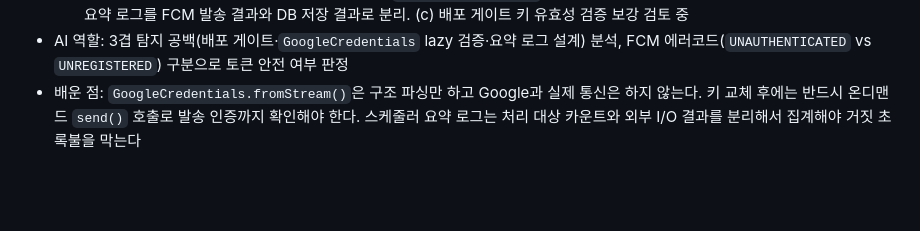
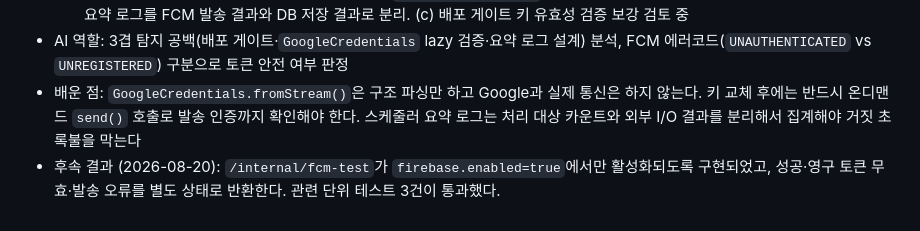
Before and after one commit to JianYang98/TriAgain, a Markdown page: docs/log/debugging-log.md, the part around the change. Rendered like a GitHub page; blank space fills up the shorter version.

Commit message:
docs: record fcm smoke test follow-up

```diff
--- a/docs/log/debugging-log.md
+++ b/docs/log/debugging-log.md
@@ -270,3 +270,5 @@
   4. **후속 조치** — (a) FCM 스모크 테스트 엔드포인트 `/internal/fcm-test` 신설(Tier 2, BE 에이전트 지시 전달 완료). (b) 스케줄러 요약 로그를 FCM 발송 결과와 DB 저장 결과로 분리. (c) 배포 게이트 키 유효성 검증 보강 검토 중
 - AI 역할: 3겹 탐지 공백(배포 게이트·`GoogleCredentials` lazy 검증·요약 로그 설계) 분석, FCM 에러코드(`UNAUTHENTICATED` vs `UNREGISTERED`) 구분으로 토큰 안전 여부 판정
 - 배운 점: `GoogleCredentials.fromStream()`은 구조 파싱만 하고 Google과 실제 통신은 하지 않는다. 키 교체 후에는 반드시 온디맨드 `send()` 호출로 발송 인증까지 확인해야 한다. 스케줄러 요약 로그는 처리 대상 카운트와 외부 I/O 결과를 분리해서 집계해야 거짓 초록불을 막는다
+- 후속 결과 (2026-08-20): `/internal/fcm-test`가 `firebase.enabled=true`에서만 활성화되도록 구현되었고,
+  성공·영구 토큰 무효·발송 오류를 별도 상태로 반환한다. 관련 단위 테스트 3건이 통과했다.
```
